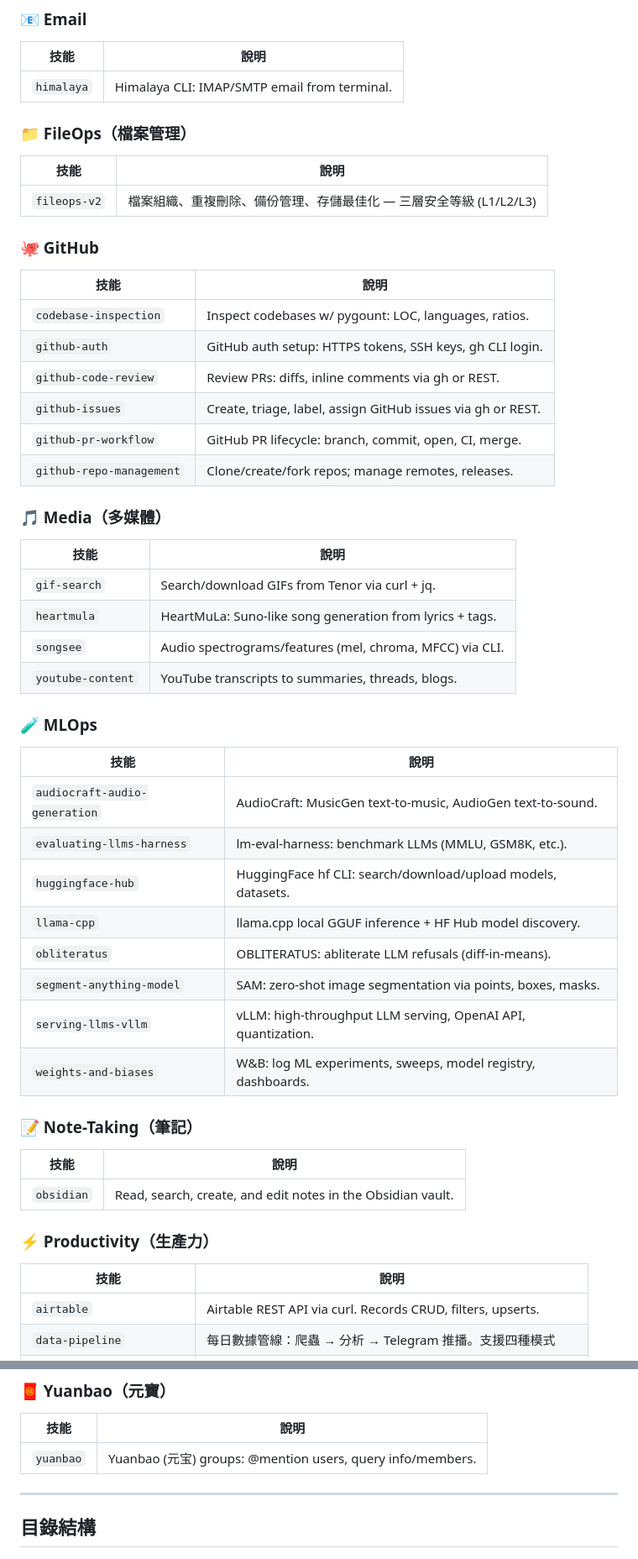
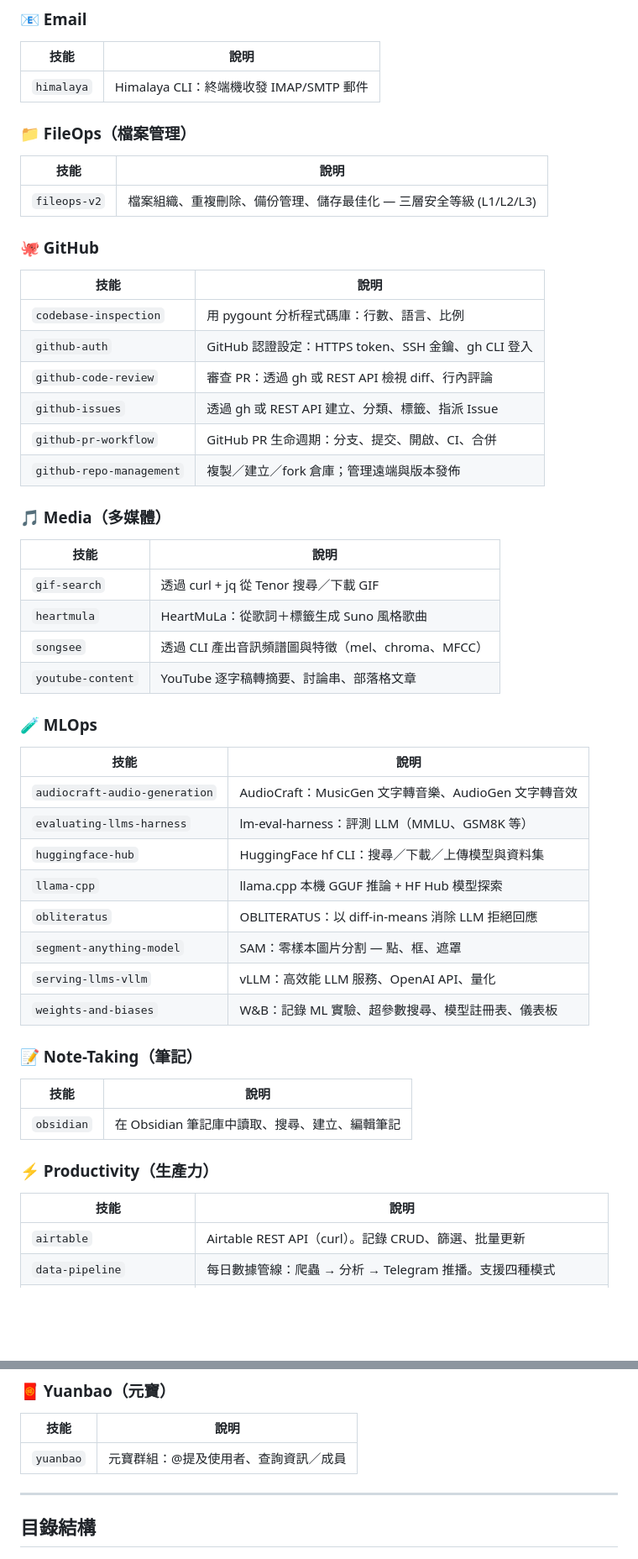
Before and after one commit to Lucien-1127/lucian-station, a Markdown page: README.md, 2 parts joined by grey strips. Shown at 84% size. GitHub-like rendering; blank space fills up the shorter version.

```diff
--- a/README.md
+++ b/README.md
@@ -75,56 +75,56 @@
 
 | 技能 | 說明 |
 |------|------|
-| `himalaya` | Himalaya CLI: IMAP/SMTP email from terminal. |
+| `himalaya` | Himalaya CLI：終端機收發 IMAP/SMTP 郵件 |
 
 ### 📁 FileOps（檔案管理）
 
 | 技能 | 說明 |
 |------|------|
-| `fileops-v2` | 檔案組織、重複刪除、備份管理、存儲最佳化 — 三層安全等級 (L1/L2/L3) |
+| `fileops-v2` | 檔案組織、重複刪除、備份管理、儲存最佳化 — 三層安全等級 (L1/L2/L3) |
 
 ### 🐙 GitHub
 
 | 技能 | 說明 |
 |------|------|
-| `codebase-inspection` | Inspect codebases w/ pygount: LOC, languages, ratios. |
-| `github-auth` | GitHub auth setup: HTTPS tokens, SSH keys, gh CLI login. |
-| `github-code-review` | Review PRs: diffs, inline comments via gh or REST. |
-| `github-issues` | Create, triage, label, assign GitHub issues via gh or REST. |
-| `github-pr-workflow` | GitHub PR lifecycle: branch, commit, open, CI, merge. |
-| `github-repo-management` | Clone/create/fork repos; manage remotes, releases. |
+| `codebase-inspection` | 用 pygount 分析程式碼庫：行數、語言、比例 |
+| `github-auth` | GitHub 認證設定：HTTPS token、SSH 金鑰、gh CLI 登入 |
+| `github-code-review` | 審查 PR：透過 gh 或 REST API 檢視 diff、行內評論 |
+| `github-issues` | 透過 gh 或 REST API 建立、分類、標籤、指派 Issue |
+| `github-pr-workflow` | GitHub PR 生命週期：分支、提交、開啟、CI、合併 |
+| `github-repo-management` | 複製／建立／fork 倉庫；管理遠端與版本發佈 |
 
 ### 🎵 Media（多媒體）
 
 | 技能 | 說明 |
 |------|------|
-| `gif-search` | Search/download GIFs from Tenor via curl + jq. |
-| `heartmula` | HeartMuLa: Suno-like song generation from lyrics + tags. |
-| `songsee` | Audio spectrograms/features (mel, chroma, MFCC) via CLI. |
-| `youtube-content` | YouTube transcripts to summaries, threads, blogs. |
+| `gif-search` | 透過 curl + jq 從 Tenor 搜尋／下載 GIF |
+| `heartmula` | HeartMuLa：從歌詞＋標籤生成 Suno 風格歌曲 |
+| `songsee` | 透過 CLI 產出音訊頻譜圖與特徵（mel、chroma、MFCC） |
+| `youtube-content` | YouTube 逐字稿轉摘要、討論串、部落格文章 |
 
 ### 🧪 MLOps
 
 | 技能 | 說明 |
 |------|------|
-| `audiocraft-audio-generation` | AudioCraft: MusicGen text-to-music, AudioGen text-to-sound. |
-| `evaluating-llms-harness` | lm-eval-harness: benchmark LLMs (MMLU, GSM8K, etc.). |
-| `huggingface-hub` | HuggingFace hf CLI: search/download/upload models, datasets. |
-| `llama-cpp` | llama.cpp local GGUF inference + HF Hub model discovery. |
-| `obliteratus` | OBLITERATUS: abliterate LLM refusals (diff-in-means). |
-| `segment-anything-model` | SAM: zero-shot image segmentation via points, boxes, masks. |
-| `serving-llms-vllm` | vLLM: high-throughput LLM serving, OpenAI API, quantization. |
-| `weights-and-biases` | W&B: log ML experiments, sweeps, model registry, dashboards. |
+| `audiocraft-audio-generation` | AudioCraft：MusicGen 文字轉音樂、AudioGen 文字轉音效 |
+| `evaluating-llms-harness` | lm-eval-harness：評測 LLM（MMLU、GSM8K 等） |
+| `huggingface-hub` | HuggingFace hf CLI：搜尋／下載／上傳模型與資料集 |
+| `llama-cpp` | llama.cpp 本機 GGUF 推論 + HF Hub 模型探索 |
+| `obliteratus` | OBLITERATUS：以 diff-in-means 消除 LLM 拒絕回應 |
+| `segment-anything-model` | SAM：零樣本圖片分割 — 點、框、遮罩 |
+| `serving-llms-vllm` | vLLM：高效能 LLM 服務、OpenAI API、量化 |
+| `weights-and-biases` | W&B：記錄 ML 實驗、超參數搜尋、模型註冊表、儀表板 |
 
 ### 📝 Note-Taking（筆記）
 
 | 技能 | 說明 |
 |------|------|
-| `obsidian` | Read, search, create, and edit notes in the Obsidian vault. |
+| `obsidian` | 在 Obsidian 筆記庫中讀取、搜尋、建立、編輯筆記 |
 
 ### ⚡ Productivity（生產力）
 
 | 技能 | 說明 |
 |------|------|
-| `airtable` | Airtable REST API via curl. Records CRUD, filters, upserts. |
+| `airtable` | Airtable REST API（curl）。記錄 CRUD、篩選、批量更新 |
 | `data-pipeline` | 每日數據管線：爬蟲 → 分析 → Telegram 推播。支援四種模式 |
@@ -194,7 +194,7 @@
 
 | 技能 | 說明 |
 |------|------|
-| `yuanbao` | Yuanbao (元宝) groups: @mention users, query info/members. |
+| `yuanbao` | 元寶群組：@提及使用者、查詢資訊／成員 |
 
 ---
 
```
Also changed, not shown: other parts of README.md (+53 -53 lines).
